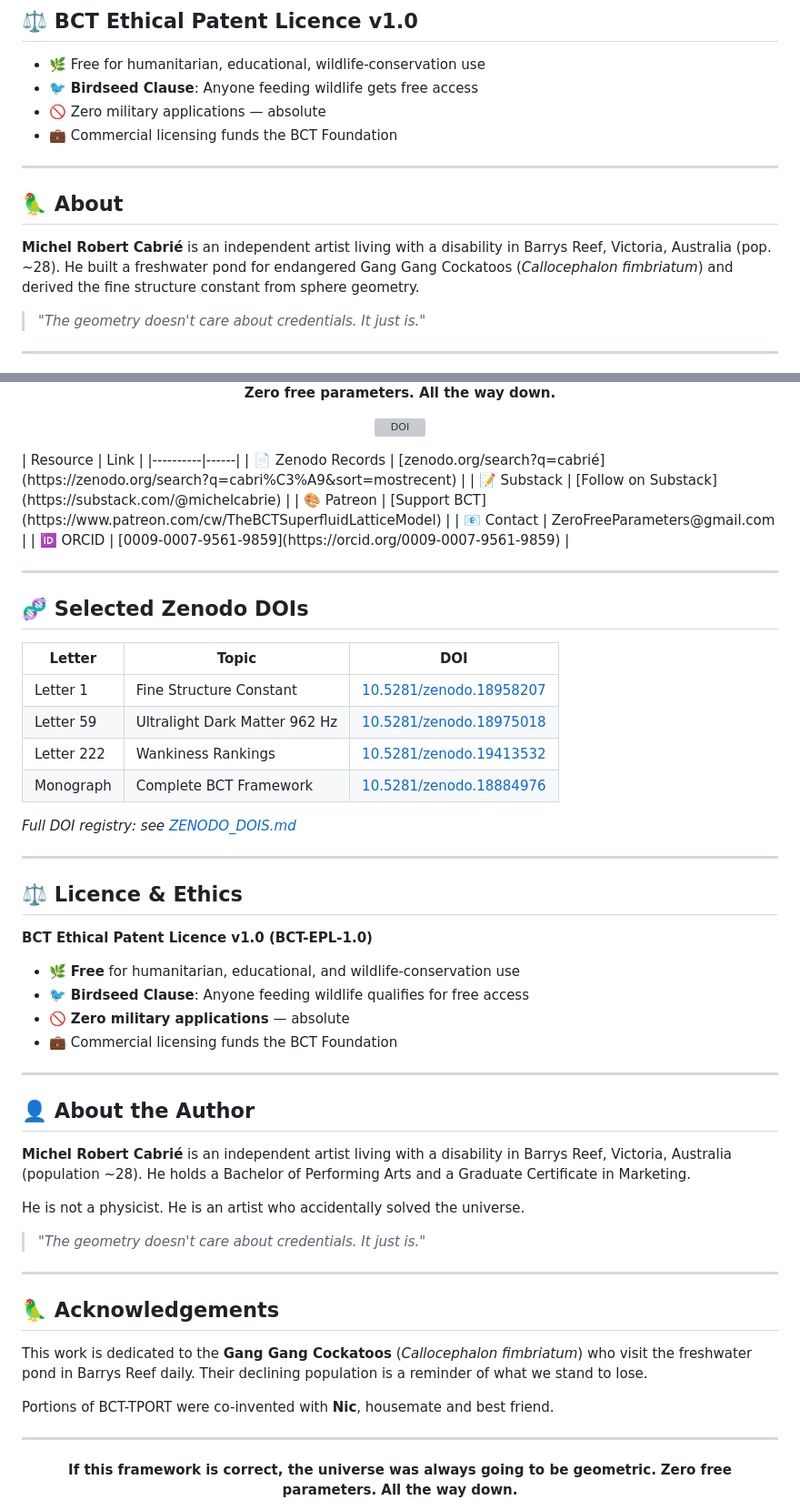
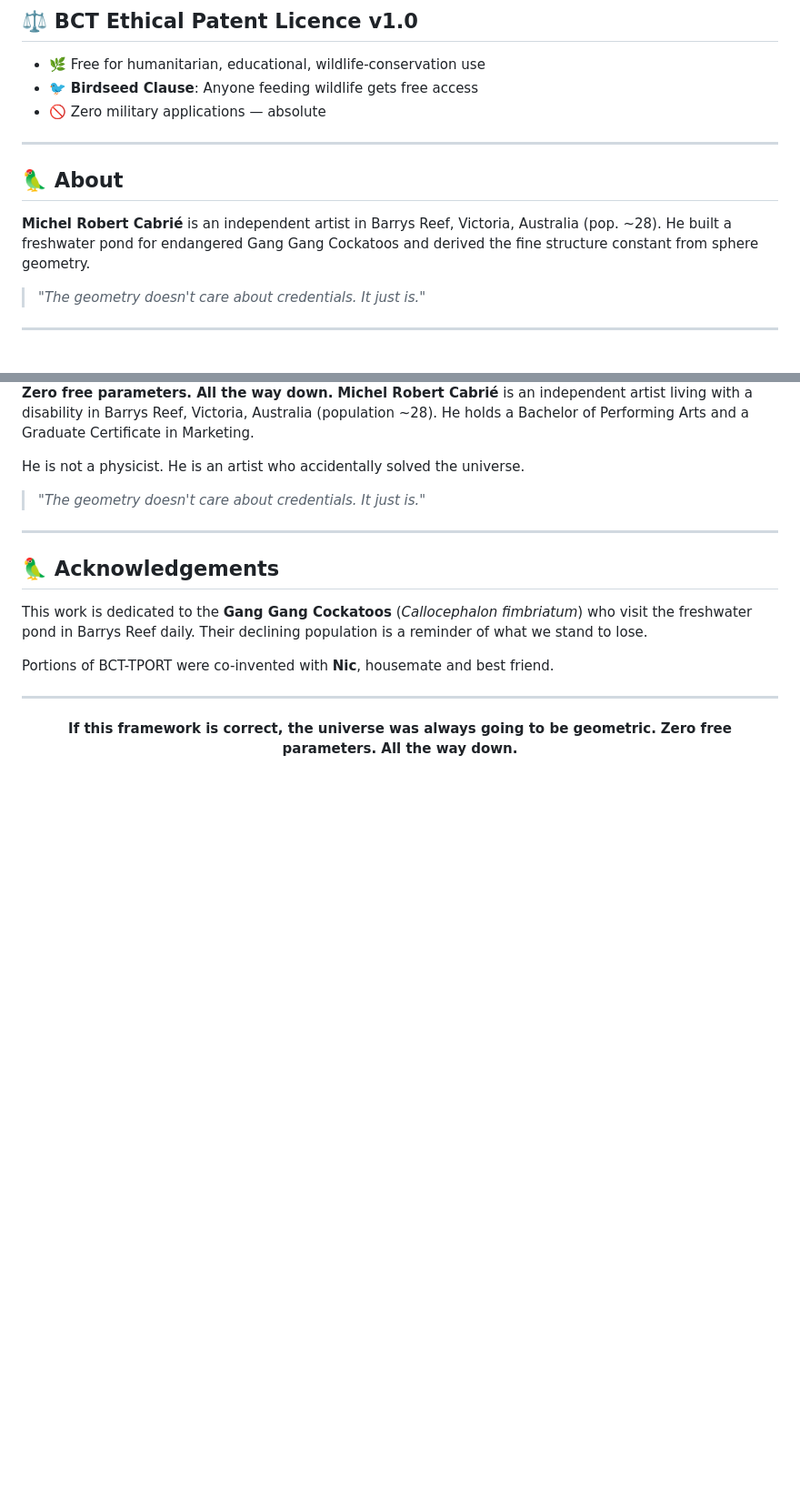
Before and after one commit to zerofreeparameters-code/BCT-Programme, a Markdown page: README.md, 2 parts joined by grey strips. Shown at 91% size. Drawn GitHub-style; blank space fills up the shorter version; grey boxes are pictures that could not be loaded.

```diff
--- a/README.md
+++ b/README.md
@@ -125,13 +81,12 @@ BCT is the **only** theory predicting monotonically decreasing `a₀(z)`. Euclid
 - 🌿 Free for humanitarian, educational, wildlife-conservation use
 - 🐦 **Birdseed Clause**: Anyone feeding wildlife gets free access
 - 🚫 Zero military applications — absolute
-- 💼 Commercial licensing funds the BCT Foundation
 
 ---
 
 ## 🦜 About
 
-**Michel Robert Cabrié** is an independent artist living with a disability in Barrys Reef, Victoria, Australia (pop. ~28). He built a freshwater pond for endangered Gang Gang Cockatoos (*Callocephalon fimbriatum*) and derived the fine structure constant from sphere geometry.
+**Michel Robert Cabrié** is an independent artist in Barrys Reef, Victoria, Australia (pop. ~28). He built a freshwater pond for endangered Gang Gang Cockatoos and derived the fine structure constant from sphere geometry.
 
 > *"The geometry doesn't care about credentials. It just is."*
 
@@ -143,47 +96,5 @@ BCT is the **only** theory predicting monotonically decreasing `a₀(z)`. Euclid
 
 **Zero free parameters. All the way down.**
-
-[![DOI](https://img.shields.io/badge/DOI-10.5281%2Fzenodo.18884976-blue)](https://doi.org/10.5281/zenodo.18884976)
-
-</div>
-| Resource | Link |
-|----------|------|
-| 📄 Zenodo Records | [zenodo.org/search?q=cabrié](https://zenodo.org/search?q=cabri%C3%A9&sort=mostrecent) |
-| 📝 Substack | [Follow on Substack](https://substack.com/@michelcabrie) |
-| 🎨 Patreon | [Support BCT](https://www.patreon.com/cw/TheBCTSuperfluidLatticeModel) |
-| 📧 Contact | ZeroFreeParameters@gmail.com |
-| 🆔 ORCID | [0009-0007-9561-9859](https://orcid.org/0009-0007-9561-9859) |
-
-</div>
-
----
-
-## 🧬 Selected Zenodo DOIs
-
-| Letter | Topic | DOI |
-|--------|-------|-----|
-| Letter 1 | Fine Structure Constant | [10.5281/zenodo.18958207](https://doi.org/10.5281/zenodo.18958207) |
-| Letter 59 | Ultralight Dark Matter 962 Hz | [10.5281/zenodo.18975018](https://doi.org/10.5281/zenodo.18975018) |
-| Letter 222 | Wankiness Rankings | [10.5281/zenodo.19413532](https://doi.org/10.5281/zenodo.19413532) |
-| Monograph | Complete BCT Framework | [10.5281/zenodo.18884976](https://doi.org/10.5281/zenodo.18884976) |
-
-*Full DOI registry: see [ZENODO_DOIS.md](./ZENODO_DOIS.md)*
-
----
-
-## ⚖️ Licence & Ethics
-
-**BCT Ethical Patent Licence v1.0 (BCT-EPL-1.0)**
-
-- 🌿 **Free** for humanitarian, educational, and wildlife-conservation use
-- 🐦 **Birdseed Clause**: Anyone feeding wildlife qualifies for free access
-- 🚫 **Zero military applications** — absolute
-- 💼 Commercial licensing funds the BCT Foundation
-
----
-
-## 👤 About the Author
-
 **Michel Robert Cabrié** is an independent artist living with a disability in Barrys Reef, Victoria, Australia (population ~28). He holds a Bachelor of Performing Arts and a Graduate Certificate in Marketing.
 
 He is not a physicist. He is an artist who accidentally solved the universe.
```
Also changed, not shown: other parts of README.md (+27 -73 lines).
